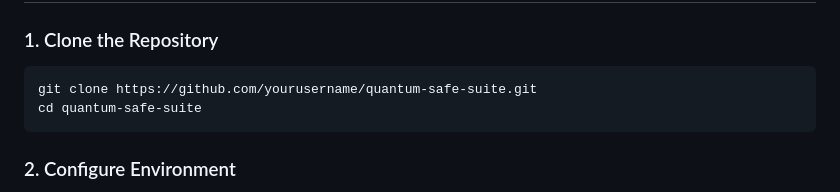
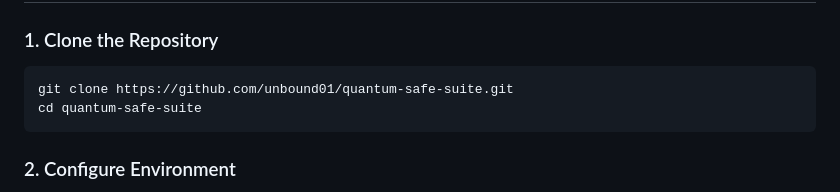
Before and after one commit to unbound01/Quantum-Safe-Communication-Suite, a Markdown page: Project 7/README.md, the part around the change. Drawn GitHub-style.

Commit message:
Update repository URL in README

````diff
--- a/Project 7/README.md
+++ b/Project 7/README.md
@@ -42,7 +42,7 @@ The system consists of the following components:
 ### 1. Clone the Repository
 
 ```bash
-git clone https://github.com/yourusername/quantum-safe-suite.git
+git clone https://github.com/unbound01/quantum-safe-suite.git
 cd quantum-safe-suite
 ```
 
````
